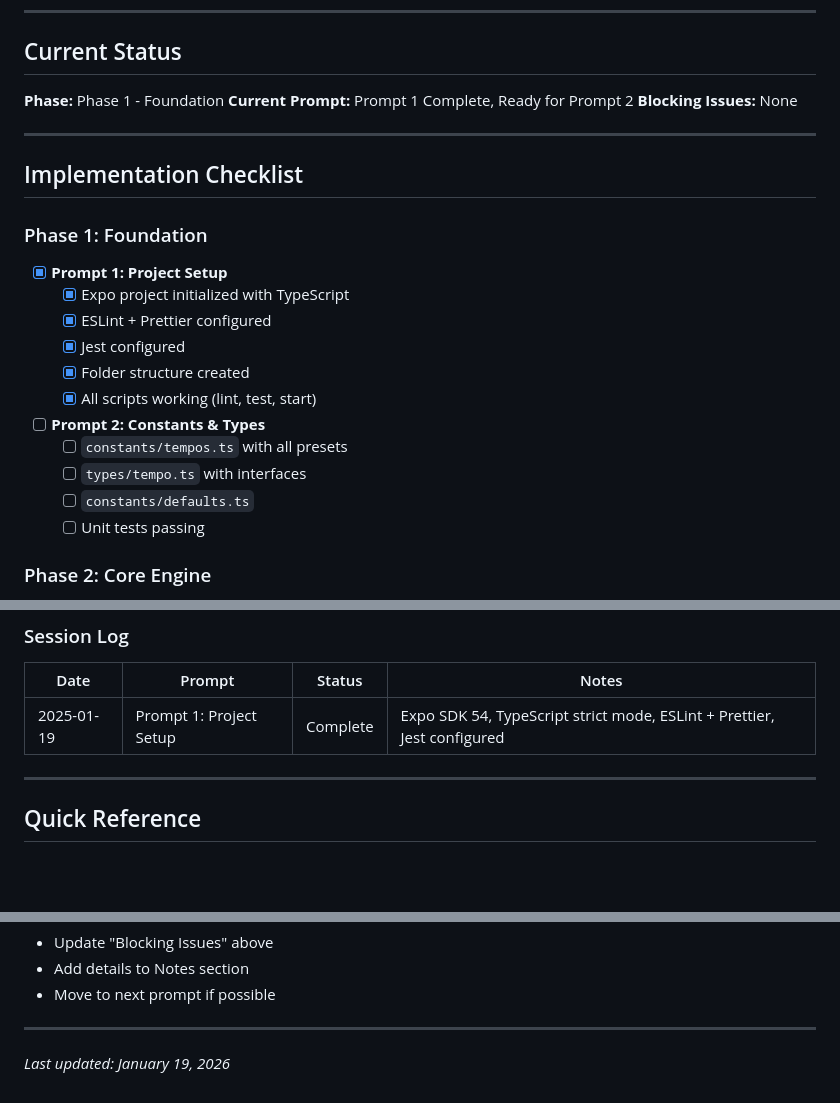
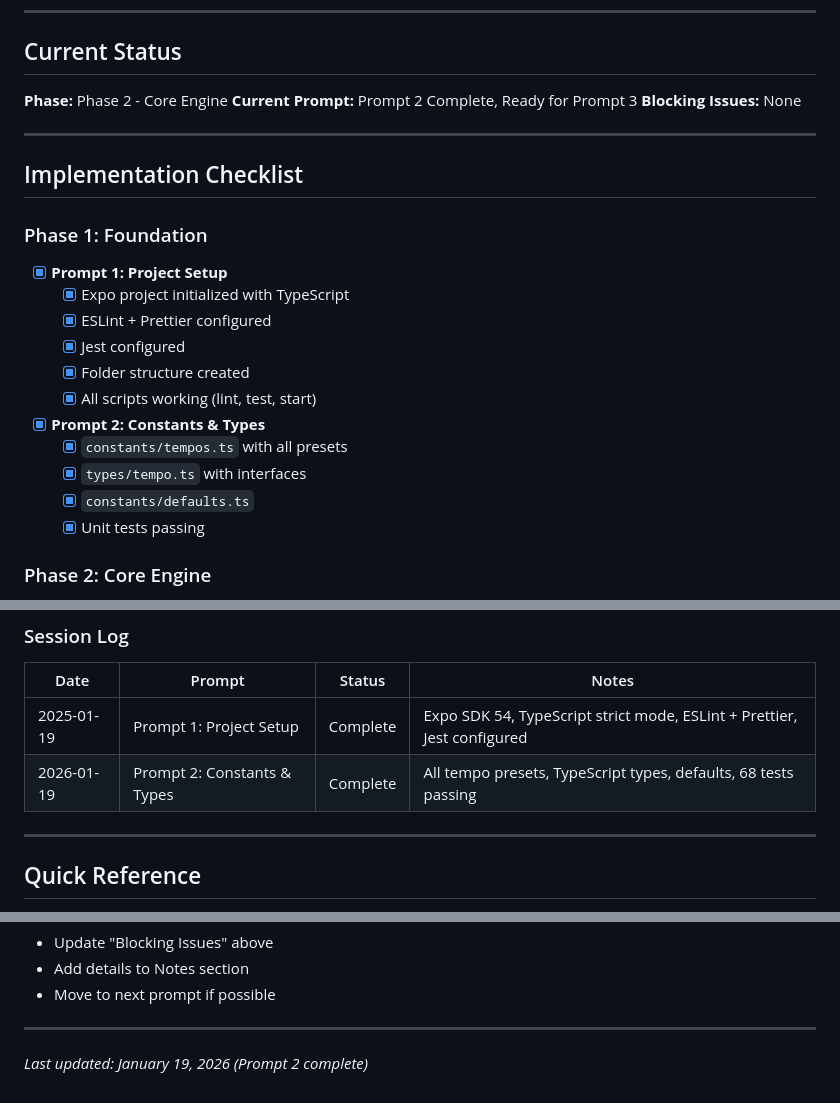
Before and after one commit to samiur/protempo, a Markdown page: todo.md, 3 parts joined by grey strips. Drawn GitHub-style; blank space fills up the shorter version.

Commit message:
docs: mark Prompt 2 Constants & Types as complete
Update implementation progress tracker with completed items and session log.

```diff
--- a/todo.md
+++ b/todo.md
@@ -7,8 +7,8 @@
 
 ## Current Status
 
-**Phase:** Phase 1 - Foundation
-**Current Prompt:** Prompt 1 Complete, Ready for Prompt 2
+**Phase:** Phase 2 - Core Engine
+**Current Prompt:** Prompt 2 Complete, Ready for Prompt 3
 **Blocking Issues:** None
 
 ---
@@ -24,11 +24,11 @@
   - [x] Folder structure created
   - [x] All scripts working (lint, test, start)
 
-- [ ] **Prompt 2: Constants & Types**
-  - [ ] `constants/tempos.ts` with all presets
-  - [ ] `types/tempo.ts` with interfaces
-  - [ ] `constants/defaults.ts`
-  - [ ] Unit tests passing
+- [x] **Prompt 2: Constants & Types**
+  - [x] `constants/tempos.ts` with all presets
+  - [x] `types/tempo.ts` with interfaces
+  - [x] `constants/defaults.ts`
+  - [x] Unit tests passing
 
 ### Phase 2: Core Engine
 
@@ -175,6 +175,7 @@
 | Date | Prompt | Status | Notes |
 |------|--------|--------|-------|
 | 2025-01-19 | Prompt 1: Project Setup | Complete | Expo SDK 54, TypeScript strict mode, ESLint + Prettier, Jest configured |
+| 2026-01-19 | Prompt 2: Constants & Types | Complete | All tempo presets, TypeScript types, defaults, 68 tests passing |
 
 ---
 
@@ -195,4 +196,4 @@
 
 ---
 
-*Last updated: January 19, 2026*
+*Last updated: January 19, 2026 (Prompt 2 complete)*
```
